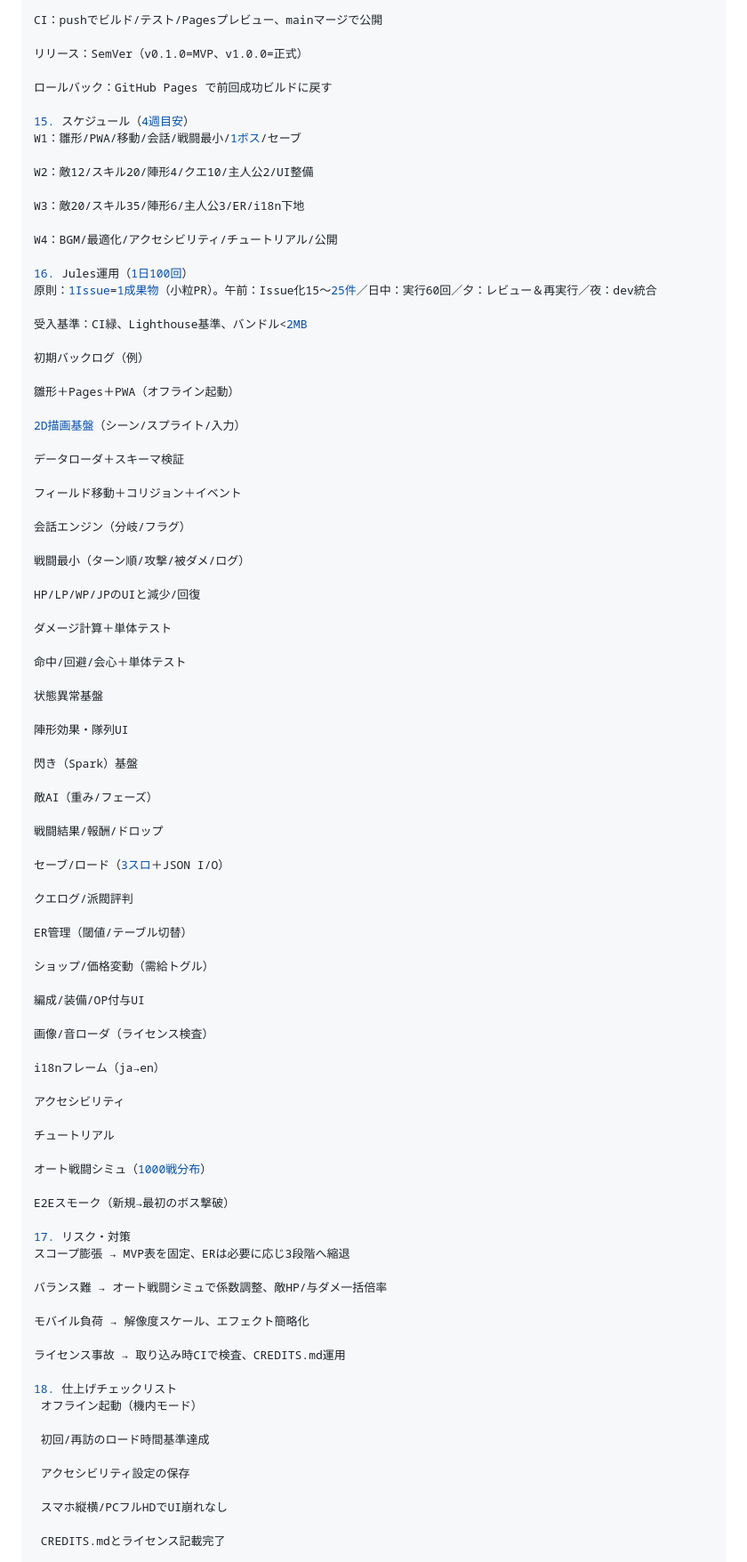
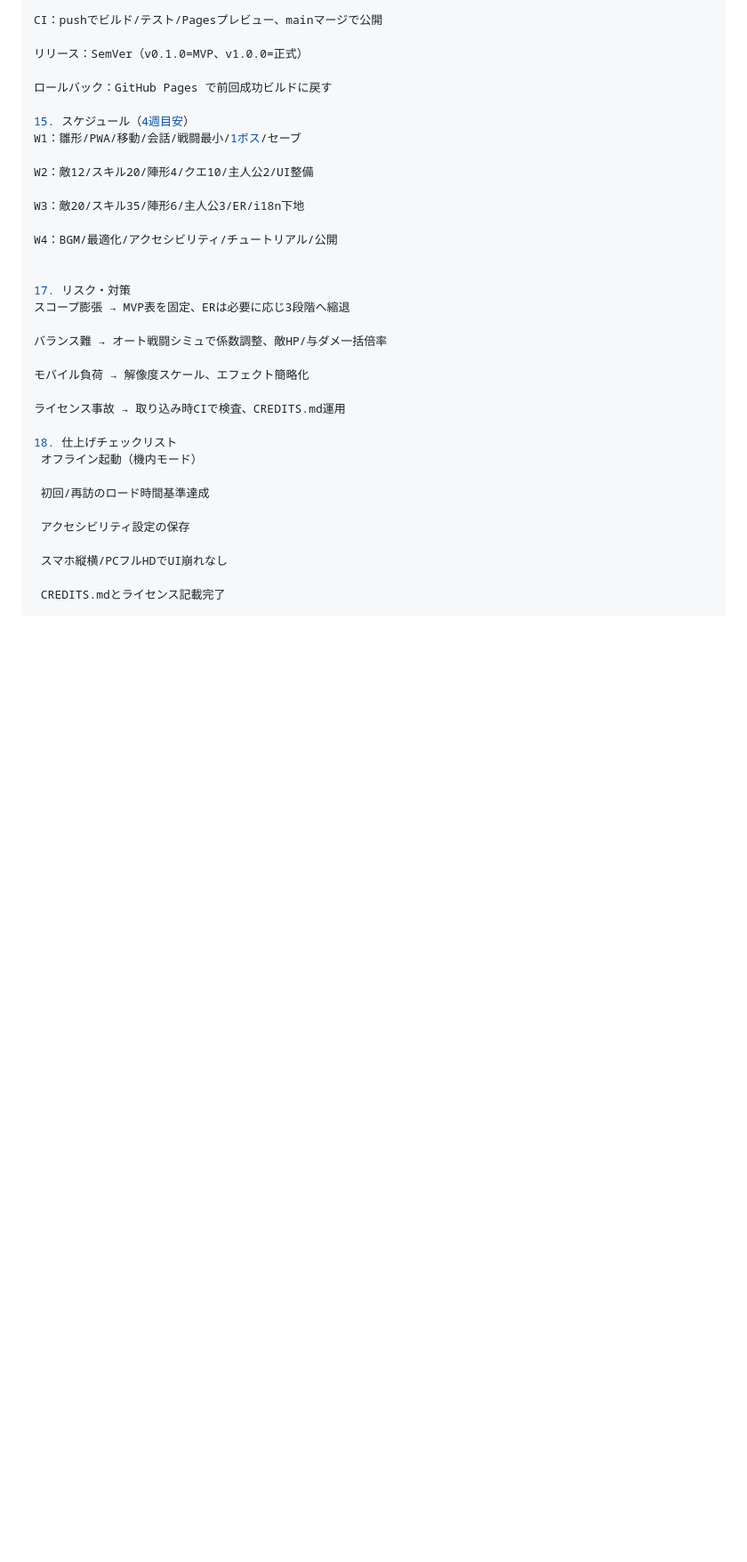
Before and after one commit to komakamo/SPARK-SAGA-2-online, a Markdown page: spark-saga-repo-starter/docs/spec.md, the part around the change. Shown at 89% size. Drawn GitHub-style; blank space fills up the shorter version.

```diff
--- a/spark-saga-repo-starter/docs/spec.md
+++ b/spark-saga-repo-starter/docs/spec.md
@@ -317,62 +317,6 @@ W3：敵20/スキル35/陣形6/主人公3/ER/i18n下地
 
 W4：BGM/最適化/アクセシビリティ/チュートリアル/公開
 
-16. Jules運用（1日100回）
-原則：1Issue=1成果物（小粒PR）。午前：Issue化15〜25件／日中：実行60回／夕：レビュー＆再実行／夜：dev統合
-
-受入基準：CI緑、Lighthouse基準、バンドル<2MB
-
-初期バックログ（例）
-
-雛形＋Pages＋PWA（オフライン起動）
-
-2D描画基盤（シーン/スプライト/入力）
-
-データローダ＋スキーマ検証
-
-フィールド移動＋コリジョン＋イベント
-
-会話エンジン（分岐/フラグ）
-
-戦闘最小（ターン順/攻撃/被ダメ/ログ）
-
-HP/LP/WP/JPのUIと減少/回復
-
-ダメージ計算＋単体テスト
-
-命中/回避/会心＋単体テスト
-
-状態異常基盤
-
-陣形効果・隊列UI
-
-閃き（Spark）基盤
-
-敵AI（重み/フェーズ）
-
-戦闘結果/報酬/ドロップ
-
-セーブ/ロード（3スロ＋JSON I/O）
-
-クエログ/派閥評判
-
-ER管理（閾値/テーブル切替）
-
-ショップ/価格変動（需給トグル）
-
-編成/装備/OP付与UI
-
-画像/音ローダ（ライセンス検査）
-
-i18nフレーム（ja→en）
-
-アクセシビリティ
-
-チュートリアル
-
-オート戦闘シミュ（1000戦分布）
-
-E2Eスモーク（新規→最初のボス撃破）
 
 17. リスク・対策
 スコープ膨張 → MVP表を固定、ERは必要に応じ3段階へ縮退
```
